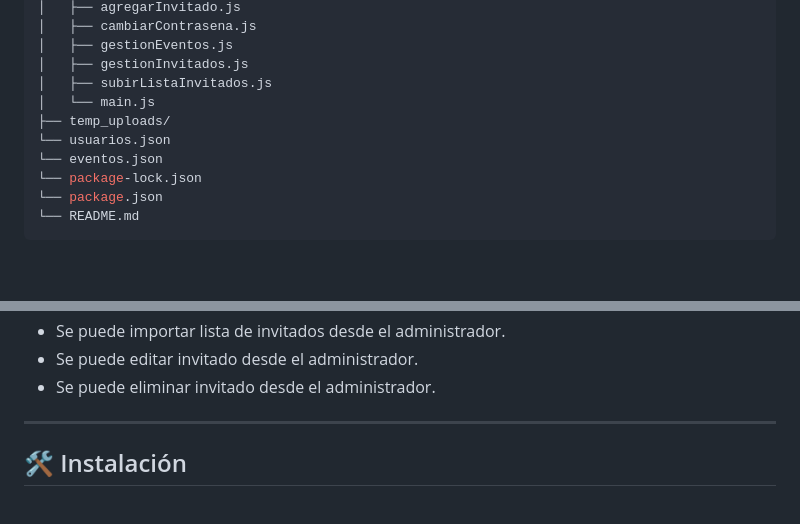
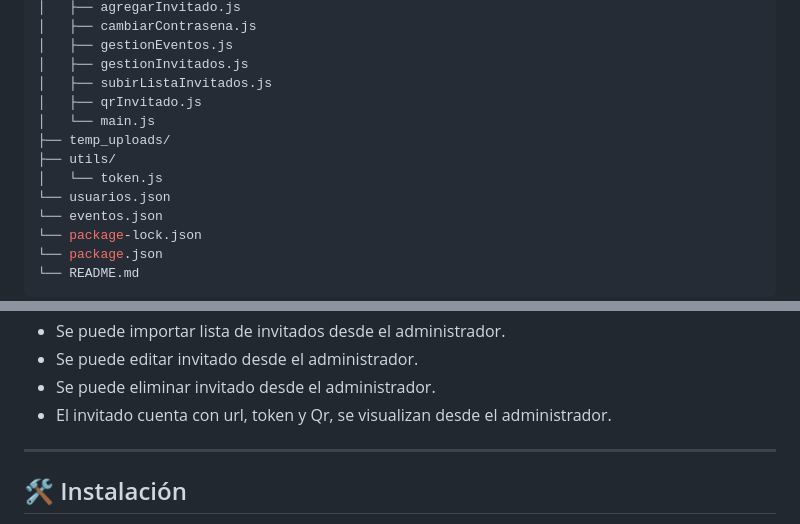
Before and after one commit to HubCde/claulet, a Markdown page: README.md, 2 parts joined by grey strips. Drawn GitHub-style; blank space fills up the shorter version.

Commit message:
docs: Se agrega funcionalidad y se modifica estructura del proyecto

```diff
--- a/README.md
+++ b/README.md
@@ -45,8 +45,11 @@ Claulet/
 │   ├── gestionEventos.js
 │   ├── gestionInvitados.js
 │   ├── subirListaInvitados.js
+│   ├── qrInvitado.js
 │   └── main.js
 ├── temp_uploads/
+├── utils/
+│   └── token.js
 └── usuarios.json
 └── eventos.json
 └── package-lock.json
@@ -83,6 +86,7 @@ Claulet/
 - Se puede importar lista de invitados desde el administrador.
 - Se puede editar invitado desde el administrador.
 - Se puede eliminar invitado desde el administrador.
+- El invitado cuenta con url, token y Qr, se visualizan desde el administrador.
 
 
 
```
